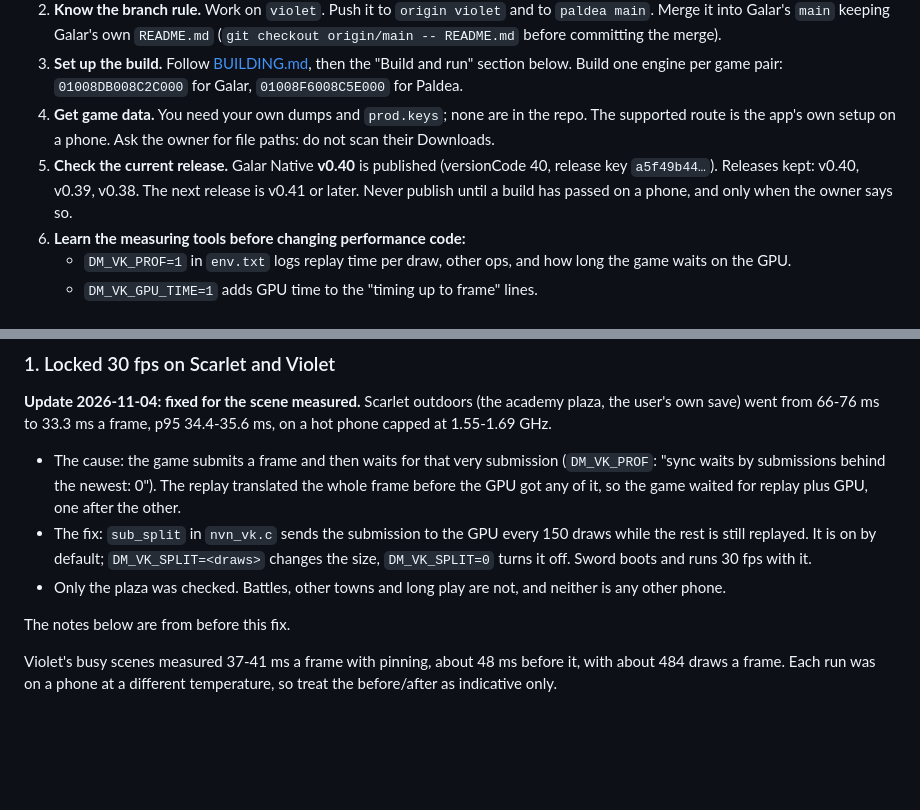
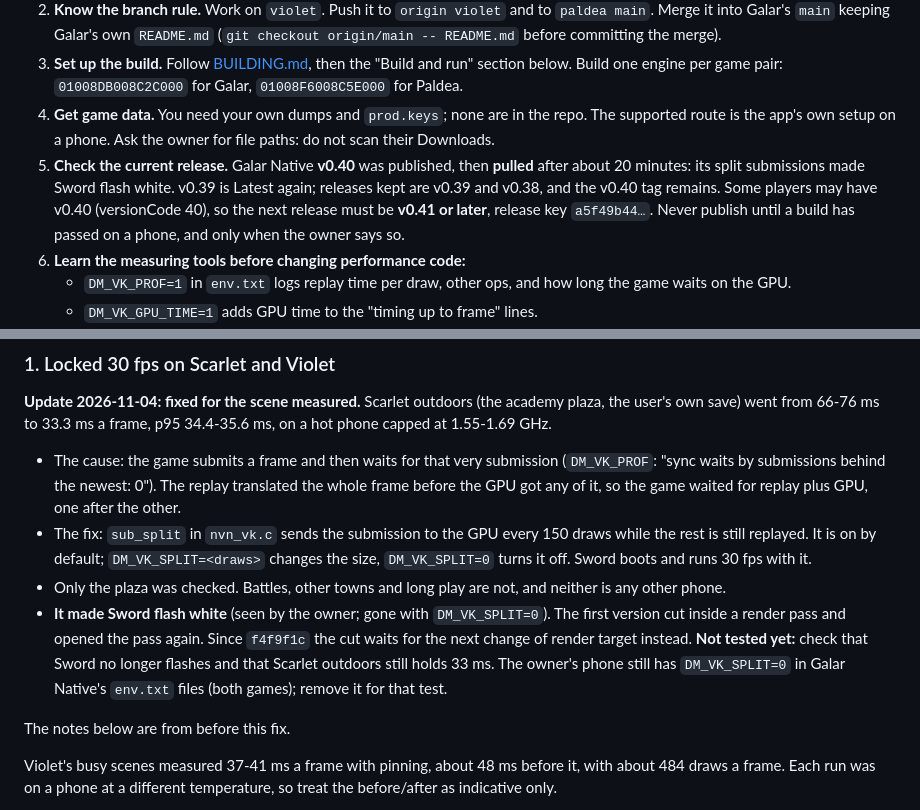
Before and after one commit to simipoB/PKShield-Android, a Markdown page: docs/HANDOFF.md, 2 parts joined by grey strips. Rendered like a GitHub page; blank space fills up the shorter version.

Commit message:
Handoff: v0.40 pulled, the flash fix to test

```diff
--- a/docs/HANDOFF.md
+++ b/docs/HANDOFF.md
@@ -11,7 +11,7 @@ State as of 2026-11-04. All testing was on one phone: a Galaxy S25+ (Adreno 830,
 2. **Know the branch rule.** Work on `violet`. Push it to `origin violet` and to `paldea main`. Merge it into Galar's `main` keeping Galar's own `README.md` (`git checkout origin/main -- README.md` before committing the merge).
 3. **Set up the build.** Follow [BUILDING.md](BUILDING.md), then the "Build and run" section below. Build one engine per game pair: `01008DB008C2C000` for Galar, `01008F6008C5E000` for Paldea.
 4. **Get game data.** You need your own dumps and `prod.keys`; none are in the repo. The supported route is the app's own setup on a phone. Ask the owner for file paths: do not scan their Downloads.
-5. **Check the current release.** Galar Native **v0.40** is published (versionCode 40, release key `a5f49b44…`). Releases kept: v0.40, v0.39, v0.38. The next release is v0.41 or later. Never publish until a build has passed on a phone, and only when the owner says so.
+5. **Check the current release.** Galar Native **v0.40** was published, then **pulled** after about 20 minutes: its split submissions made Sword flash white. v0.39 is Latest again; releases kept are v0.39 and v0.38, and the v0.40 tag remains. Some players may have v0.40 (versionCode 40), so the next release must be **v0.41 or later**, release key `a5f49b44…`. Never publish until a build has passed on a phone, and only when the owner says so.
 6. **Learn the measuring tools before changing performance code:**
    - `DM_VK_PROF=1` in `env.txt` logs replay time per draw, other ops, and how long the game waits on the GPU.
    - `DM_VK_GPU_TIME=1` adds GPU time to the "timing up to frame" lines.
@@ -94,6 +94,7 @@ Done in this round:
 - The cause: the game submits a frame and then waits for that very submission (`DM_VK_PROF`: "sync waits by submissions behind the newest: 0"). The replay translated the whole frame before the GPU got any of it, so the game waited for replay plus GPU, one after the other.
 - The fix: `sub_split` in `nvn_vk.c` sends the submission to the GPU every 150 draws while the rest is still replayed. It is on by default; `DM_VK_SPLIT=<draws>` changes the size, `DM_VK_SPLIT=0` turns it off. Sword boots and runs 30 fps with it.
 - Only the plaza was checked. Battles, other towns and long play are not, and neither is any other phone.
+- **It made Sword flash white** (seen by the owner; gone with `DM_VK_SPLIT=0`). The first version cut inside a render pass and opened the pass again. Since `f4f9f1c` the cut waits for the next change of render target instead. **Not tested yet:** check that Sword no longer flashes and that Scarlet outdoors still holds 33 ms. The owner's phone still has `DM_VK_SPLIT=0` in Galar Native's `env.txt` files (both games); remove it for that test.
 
 The notes below are from before this fix.
 
```
